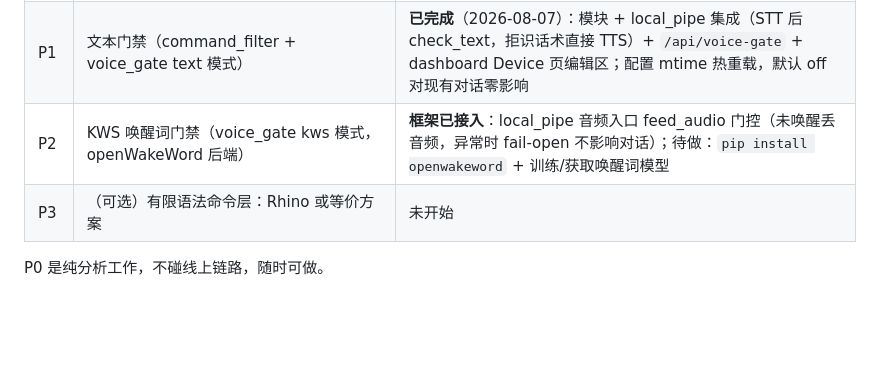
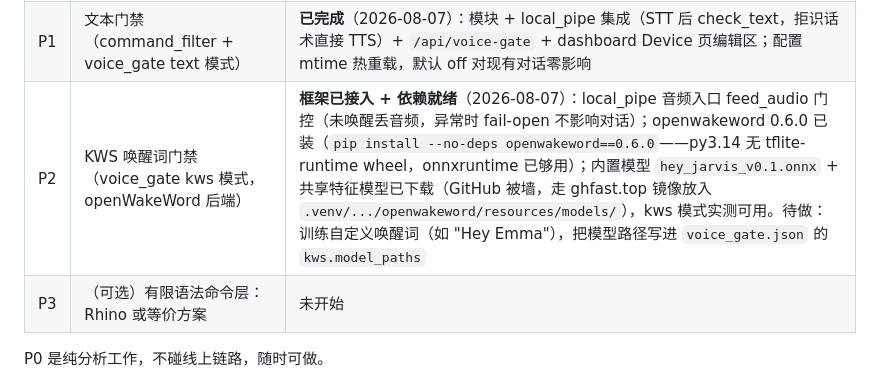
Before and after one commit to hushwork/English-tutor-agent, a Markdown page: docs/WAKEWORD_REJECTION_PLAN.md, the part around the change. Drawn GitHub-style; blank space fills up the shorter version.

Commit message:
文档：P2 依赖就绪（openwakeword 0.6.0 --no-deps 安装 + hey_jarvis 模型镜像下载），kws 模式实测可用

```diff
--- a/docs/WAKEWORD_REJECTION_PLAN.md
+++ b/docs/WAKEWORD_REJECTION_PLAN.md
@@ -154,7 +154,7 @@ STT 之后是唯一现实的文本门禁位置——拒识判断的是内容，
 |------|------|------|
 | P0 | **数据评估**：回放 `logs/local_pipe.log` 历史转写，模拟不同指令表/匹配策略下的拒识率与误拒识率 | 待做 |
 | P1 | 文本门禁（command_filter + voice_gate text 模式） | **已完成**（2026-08-07）：模块 + local_pipe 集成（STT 后 check_text，拒识话术直接 TTS）+ `/api/voice-gate` + dashboard Device 页编辑区；配置 mtime 热重载，默认 off 对现有对话零影响 |
-| P2 | KWS 唤醒词门禁（voice_gate kws 模式，openWakeWord 后端） | **框架已接入**：local_pipe 音频入口 feed_audio 门控（未唤醒丢音频，异常时 fail-open 不影响对话）；待做：`pip install openwakeword` + 训练/获取唤醒词模型 |
+| P2 | KWS 唤醒词门禁（voice_gate kws 模式，openWakeWord 后端） | **框架已接入 + 依赖就绪**（2026-08-07）：local_pipe 音频入口 feed_audio 门控（未唤醒丢音频，异常时 fail-open 不影响对话）；openwakeword 0.6.0 已装（`pip install --no-deps openwakeword==0.6.0`——py3.14 无 tflite-runtime wheel，onnxruntime 已够用）；内置模型 `hey_jarvis_v0.1.onnx` + 共享特征模型已下载（GitHub 被墙，走 ghfast.top 镜像放入 `.venv/.../openwakeword/resources/models/`），kws 模式实测可用。待做：训练自定义唤醒词（如 "Hey Emma"），把模型路径写进 `voice_gate.json` 的 `kws.model_paths` |
 | P3 | （可选）有限语法命令层：Rhino 或等价方案 | 未开始 |
 
 P0 是纯分析工作，不碰线上链路，随时可做。
```
